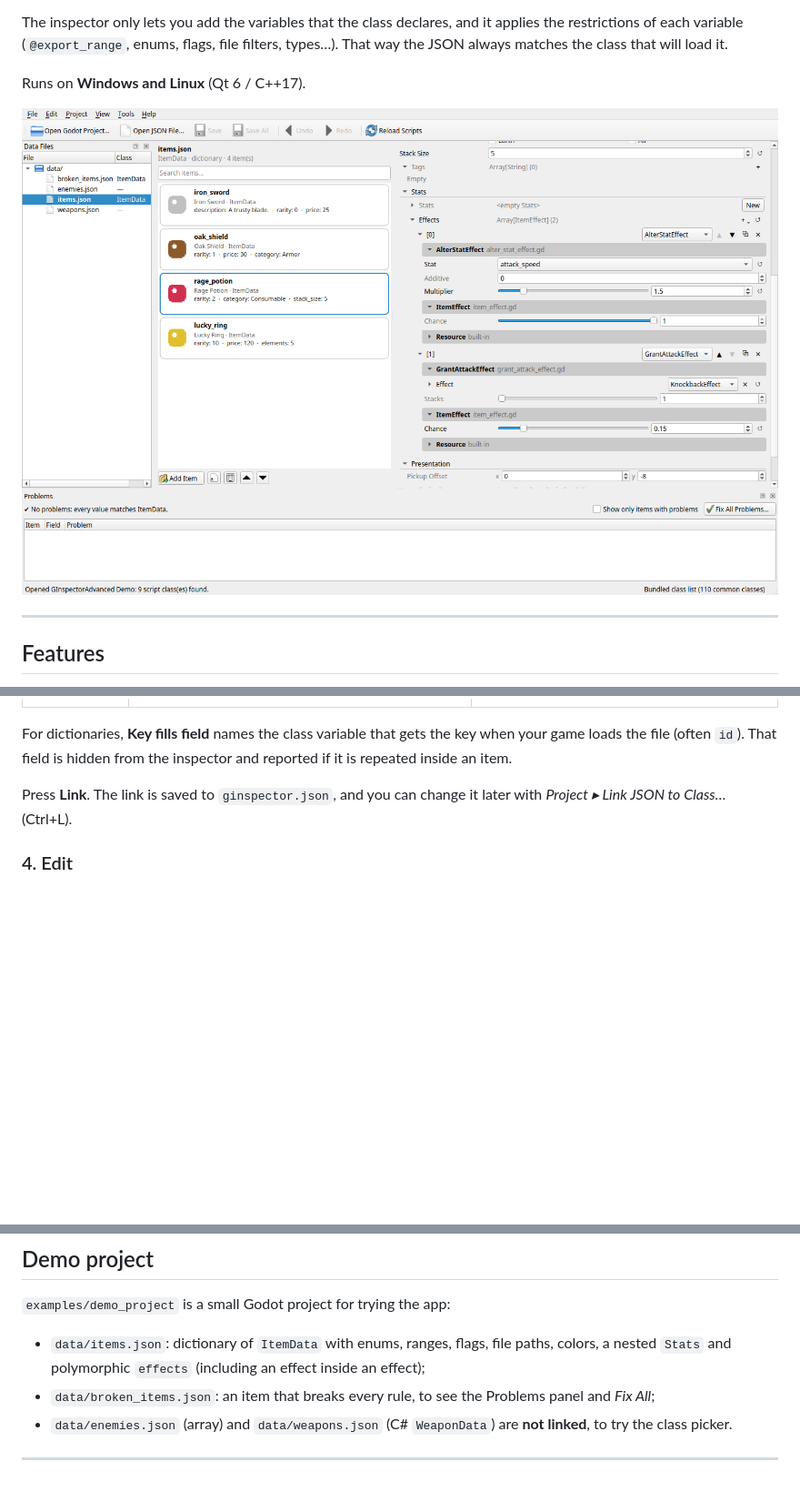
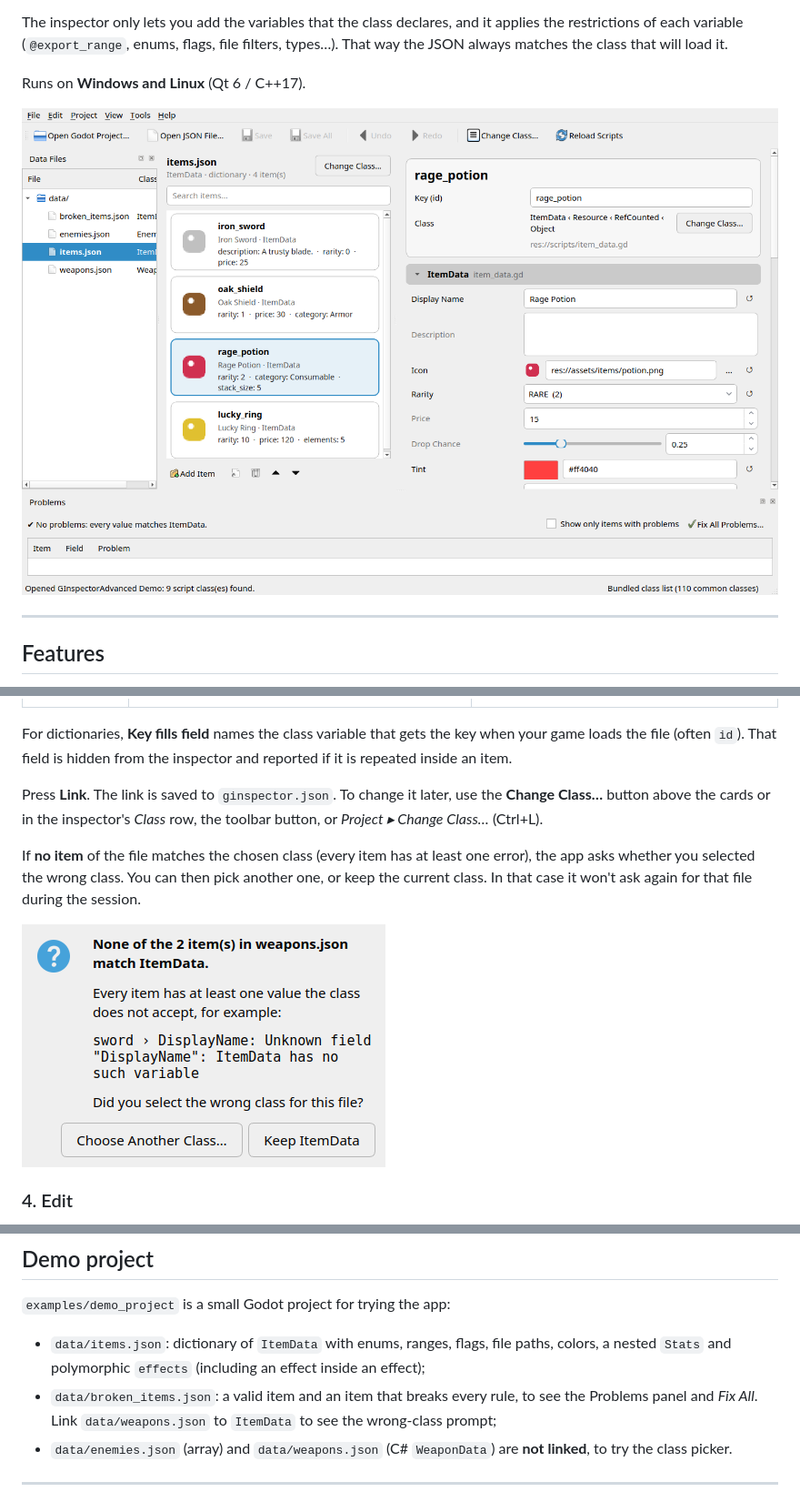
Before and after one commit to Grojman/GInspectorAdvanced, a Markdown page: README.md, 3 parts joined by grey strips. Shown at 91% size. GitHub-like rendering; pictures changed too: docs/screenshot.png, docs/wrong_class.png (added); blank space fills up the shorter version.

```diff
--- a/README.md
+++ b/README.md
@@ -131,8 +133,14 @@ how the items are stored. The app detects this for you:
 For dictionaries, **Key fills field** names the class variable that gets the key when your game loads the file
 (often `id`). That field is hidden from the inspector and reported if it is repeated inside an item.
 
-Press **Link**. The link is saved to `ginspector.json`, and you can change it later with
-*Project ▸ Link JSON to Class…* (Ctrl+L).
+Press **Link**. The link is saved to `ginspector.json`. To change it later, use the **Change Class…** button
+above the cards or in the inspector's *Class* row, the toolbar button, or *Project ▸ Change Class…* (Ctrl+L).
+
+If **no item** of the file matches the chosen class (every item has at least one error), the app asks whether
+you selected the wrong class. You can then pick another one, or keep the current class. In that case it won't
+ask again for that file during the session.
+
+![Wrong class prompt](docs/wrong_class.png)
 
 ### 4. Edit
 
@@ -251,7 +259,8 @@ Godot ignores `ginspector.json` and the `.bak` copies unless your code loads the
 
 - `data/items.json`: dictionary of `ItemData` with enums, ranges, flags, file paths, colors, a nested `Stats`
   and polymorphic `effects` (including an effect inside an effect);
-- `data/broken_items.json`: an item that breaks every rule, to see the Problems panel and *Fix All*;
+- `data/broken_items.json`: a valid item and an item that breaks every rule, to see the Problems panel and
+  *Fix All*. Link `data/weapons.json` to `ItemData` to see the wrong-class prompt;
 - `data/enemies.json` (array) and `data/weapons.json` (C# `WeaponData`) are **not linked**, to try the class
   picker.
 
```
Also changed, not shown: other parts of README.md (+3 -1 lines), 14 other files.
